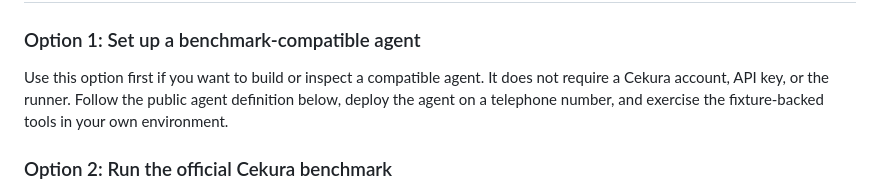
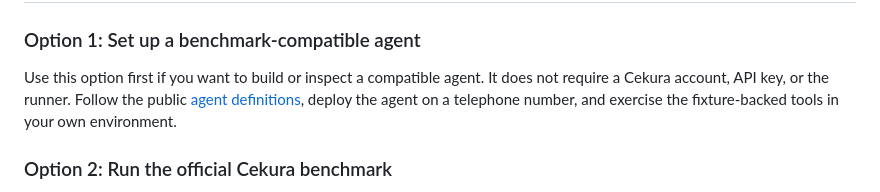
Before and after one commit to cekura-ai/cekura-bench, a Markdown page: README.md, the part around the change. GitHub-like rendering.

Commit message:
docs: link agent setup path

```diff
--- a/README.md
+++ b/README.md
@@ -13,8 +13,8 @@ agent's real telephony, speech, model, and tool path.
 
 Use this option first if you want to build or inspect a compatible agent. It
 does not require a Cekura account, API key, or the runner. Follow the public
-agent definition below, deploy the agent on a telephone number, and exercise
-the fixture-backed tools in your own environment.
+[agent definitions](agent-definitions/), deploy the agent on a telephone
+number, and exercise the fixture-backed tools in your own environment.
 
 ### Option 2: Run the official Cekura benchmark
 
```
